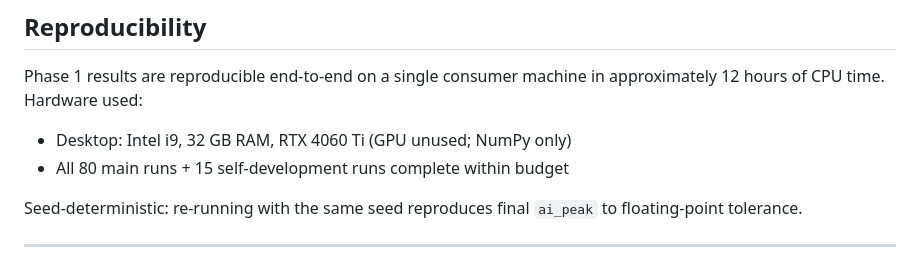
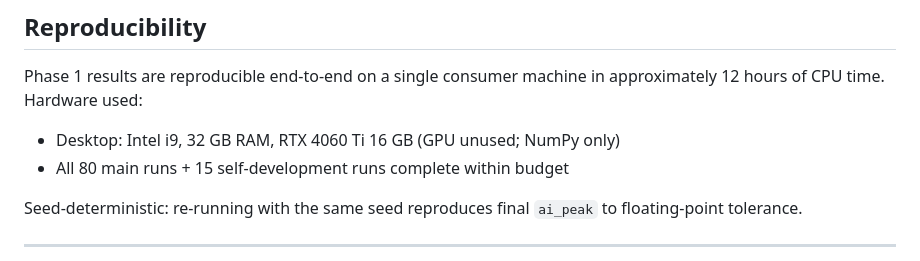
Before and after one commit to MAES-Lab/MAES, a Markdown page: README.md, the part around one of its changes. GitHub-like rendering.

```diff
--- a/README.md
+++ b/README.md
@@ -80,7 +80,7 @@ python scripts/analyze_all.py
 ## Reproducibility
 
 Phase 1 results are reproducible end-to-end on a single consumer machine in approximately 12 hours of CPU time. Hardware used:
-- Desktop: Intel i9, 32 GB RAM, RTX 4060 Ti (GPU unused; NumPy only)
+- Desktop: Intel i9, 32 GB RAM, RTX 4060 Ti 16 GB (GPU unused; NumPy only)
 - All 80 main runs + 15 self-development runs complete within budget
 
 Seed-deterministic: re-running with the same seed reproduces final `ai_peak` to floating-point tolerance.
```
Also changed, not shown: other parts of README.md (+1 -1 lines).
